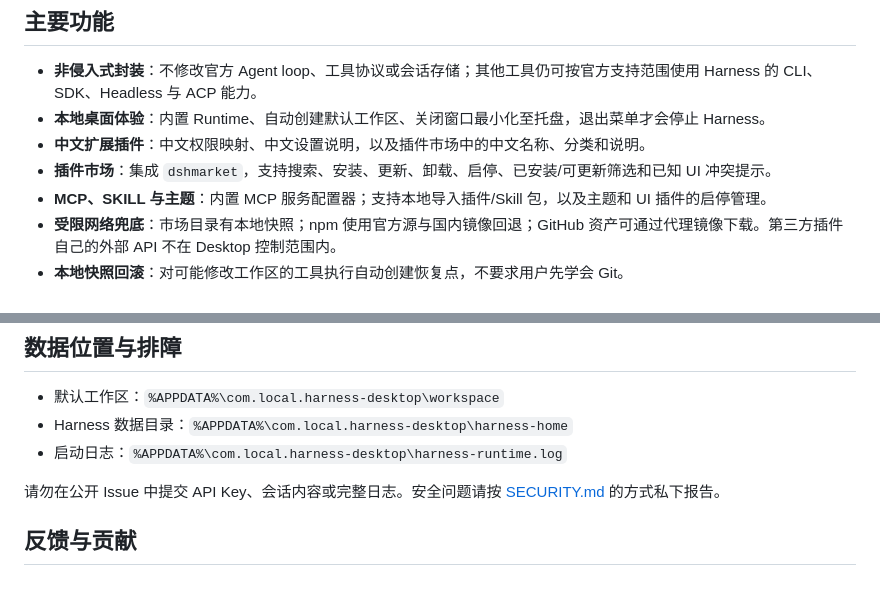
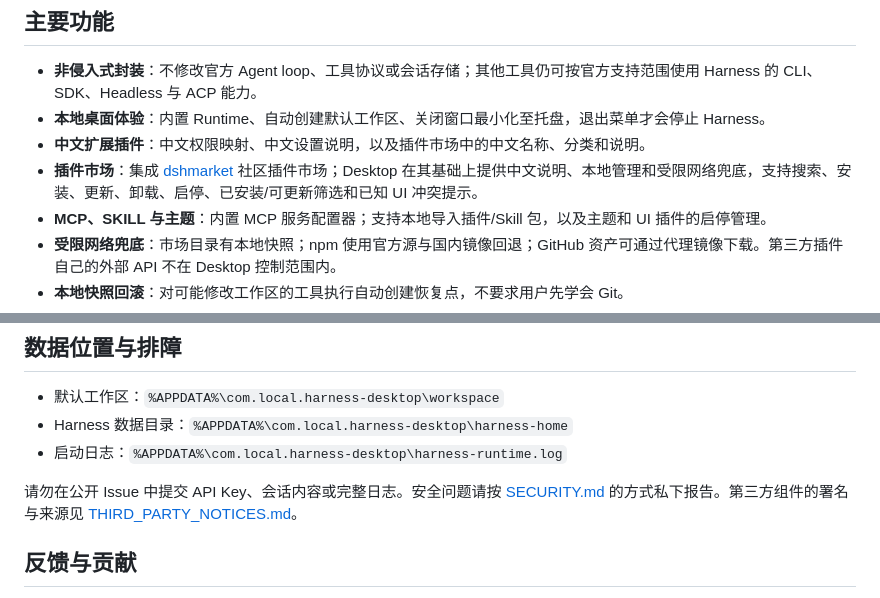
Before and after one commit to Cx330v/Harness-Desktop, a Markdown page: README.md, 2 parts joined by grey strips. Drawn GitHub-style.

Commit message:
docs: attribute integrated dshmarket marketplace

```diff
--- a/README.md
+++ b/README.md
@@ -11,7 +11,7 @@
 - **非侵入式封装**：不修改官方 Agent loop、工具协议或会话存储；其他工具仍可按官方支持范围使用 Harness 的 CLI、SDK、Headless 与 ACP 能力。
 - **本地桌面体验**：内置 Runtime、自动创建默认工作区、关闭窗口最小化至托盘，退出菜单才会停止 Harness。
 - **中文扩展插件**：中文权限映射、中文设置说明，以及插件市场中的中文名称、分类和说明。
-- **插件市场**：集成 `dshmarket`，支持搜索、安装、更新、卸载、启停、已安装/可更新筛选和已知 UI 冲突提示。
+- **插件市场**：集成 [dshmarket](https://github.com/dsh-market/dsh-market) 社区插件市场；Desktop 在其基础上提供中文说明、本地管理和受限网络兜底，支持搜索、安装、更新、卸载、启停、已安装/可更新筛选和已知 UI 冲突提示。
 - **MCP、SKILL 与主题**：内置 MCP 服务配置器；支持本地导入插件/Skill 包，以及主题和 UI 插件的启停管理。
 - **受限网络兜底**：市场目录有本地快照；npm 使用官方源与国内镜像回退；GitHub 资产可通过代理镜像下载。第三方插件自己的外部 API 不在 Desktop 控制范围内。
 - **本地快照回滚**：对可能修改工作区的工具执行自动创建恢复点，不要求用户先学会 Git。
@@ -49,7 +49,7 @@
 - Harness 数据目录：`%APPDATA%\com.local.harness-desktop\harness-home`
 - 启动日志：`%APPDATA%\com.local.harness-desktop\harness-runtime.log`
 
-请勿在公开 Issue 中提交 API Key、会话内容或完整日志。安全问题请按 [SECURITY.md](SECURITY.md) 的方式私下报告。
+请勿在公开 Issue 中提交 API Key、会话内容或完整日志。安全问题请按 [SECURITY.md](SECURITY.md) 的方式私下报告。第三方组件的署名与来源见 [THIRD_PARTY_NOTICES.md](docs/THIRD_PARTY_NOTICES.md)。
 
 ## 反馈与贡献
 
```
Also changed, not shown: docs/THIRD_PARTY_NOTICES.md (added, +18 -0 lines).
